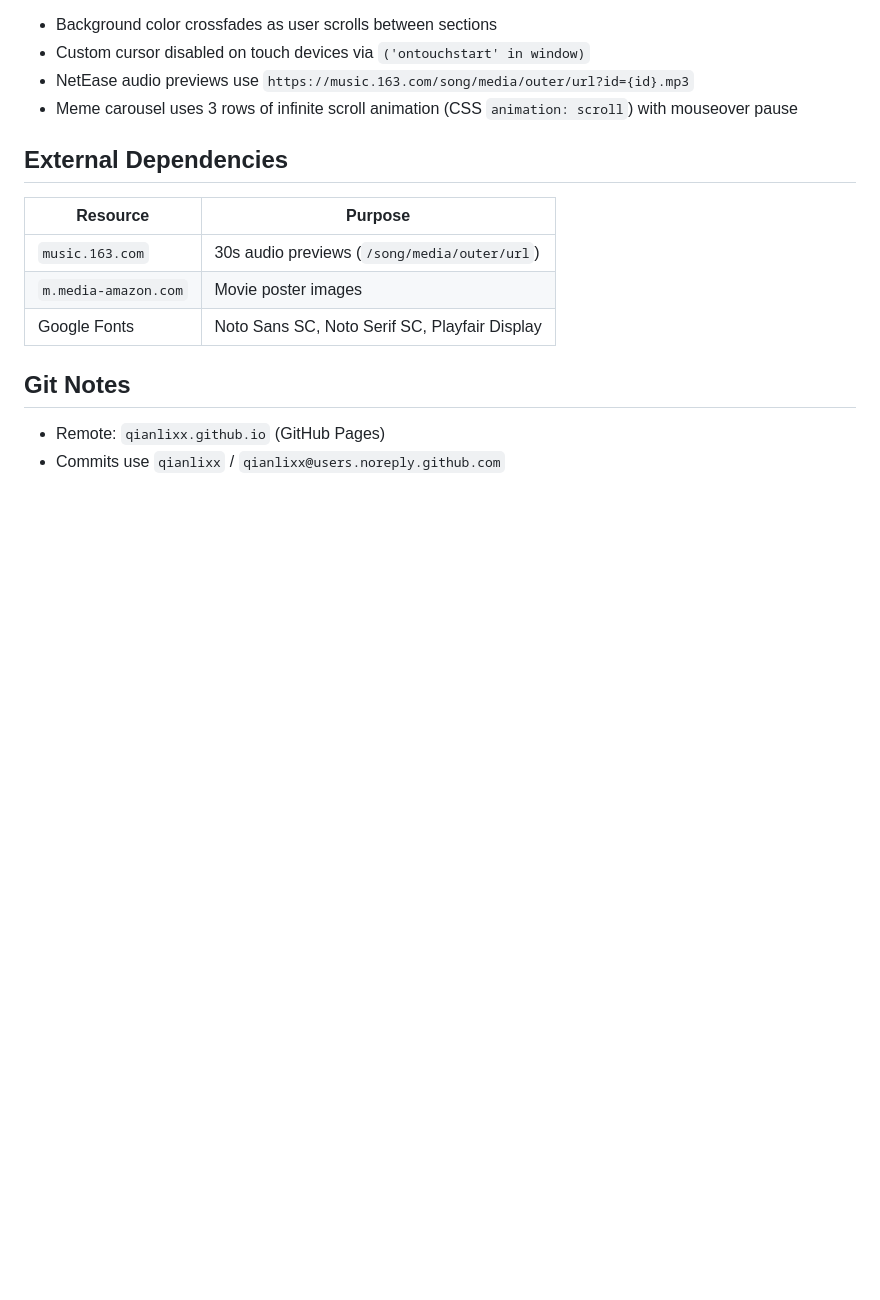
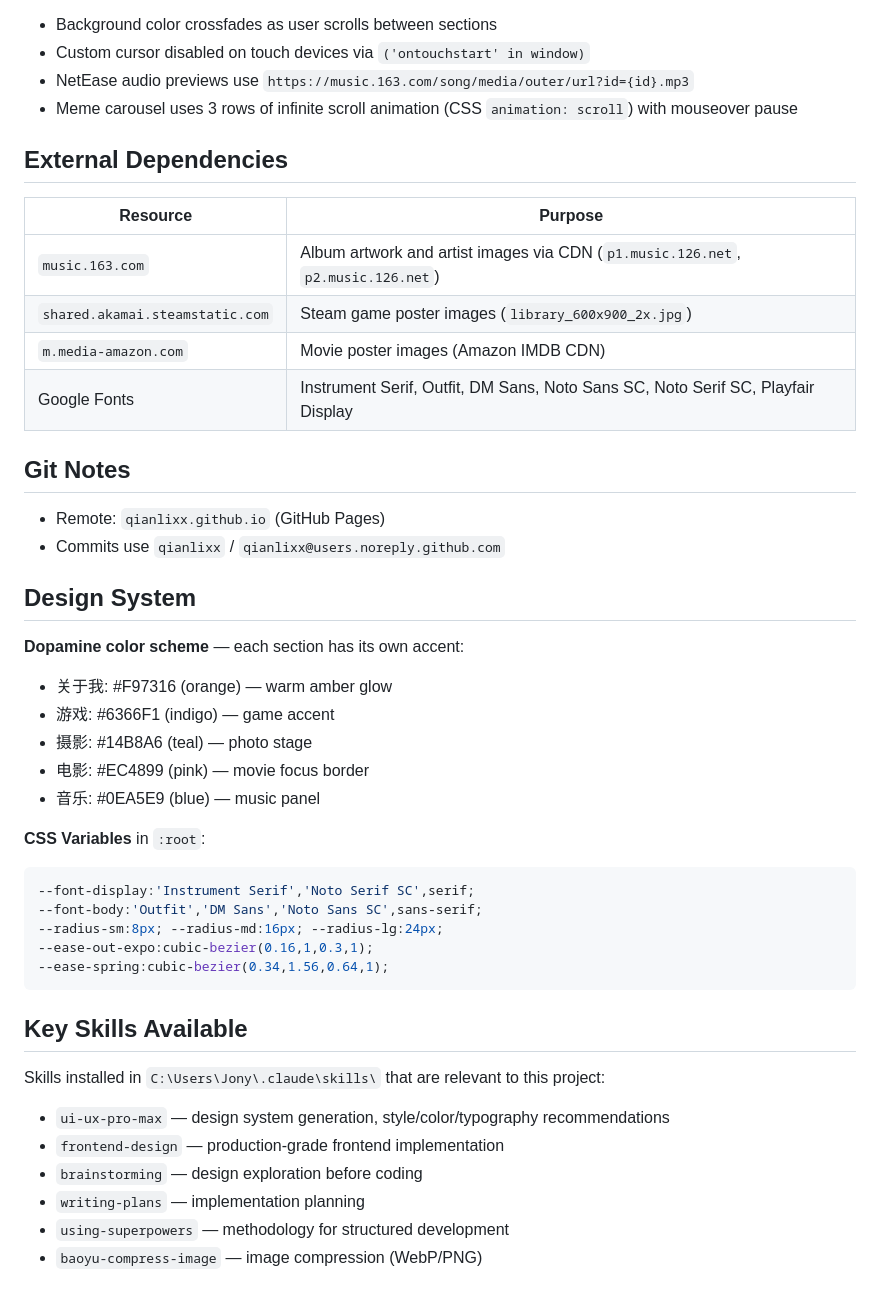
Before and after one commit to qianlixx/qianlixx.github.io, a Markdown page: CLAUDE.md, the part around one of its changes. Rendered like a GitHub page; blank space fills up the shorter version.

````diff
--- a/CLAUDE.md
+++ b/CLAUDE.md
@@ -69,11 +92,40 @@ The site is pure static HTML — no build step, no package.json, no framework.
 
 | Resource | Purpose |
 |---|---|
-| `music.163.com` | 30s audio previews (`/song/media/outer/url`) |
-| `m.media-amazon.com` | Movie poster images |
-| Google Fonts | Noto Sans SC, Noto Serif SC, Playfair Display |
+| `music.163.com` | Album artwork and artist images via CDN (`p1.music.126.net`, `p2.music.126.net`) |
+| `shared.akamai.steamstatic.com` | Steam game poster images (`library_600x900_2x.jpg`) |
+| `m.media-amazon.com` | Movie poster images (Amazon IMDB CDN) |
+| Google Fonts | Instrument Serif, Outfit, DM Sans, Noto Sans SC, Noto Serif SC, Playfair Display
 
 ## Git Notes
 
 - Remote: `qianlixx.github.io` (GitHub Pages)
 - Commits use `qianlixx` / `qianlixx@users.noreply.github.com`
+
+## Design System
+
+**Dopamine color scheme** — each section has its own accent:
+- 关于我: #F97316 (orange) — warm amber glow
+- 游戏: #6366F1 (indigo) — game accent
+- 摄影: #14B8A6 (teal) — photo stage
+- 电影: #EC4899 (pink) — movie focus border
+- 音乐: #0EA5E9 (blue) — music panel
+
+**CSS Variables** in `:root`:
+```css
+--font-display:'Instrument Serif','Noto Serif SC',serif;
+--font-body:'Outfit','DM Sans','Noto Sans SC',sans-serif;
+--radius-sm:8px; --radius-md:16px; --radius-lg:24px;
+--ease-out-expo:cubic-bezier(0.16,1,0.3,1);
+--ease-spring:cubic-bezier(0.34,1.56,0.64,1);
+```
+
+## Key Skills Available
+
+Skills installed in `C:\Users\Jony\.claude\skills\` that are relevant to this project:
+- `ui-ux-pro-max` — design system generation, style/color/typography recommendations
+- `frontend-design` — production-grade frontend implementation
+- `brainstorming` — design exploration before coding
+- `writing-plans` — implementation planning
+- `using-superpowers` — methodology for structured development
+- `baoyu-compress-image` — image compression (WebP/PNG)
````
Also changed, not shown: other parts of CLAUDE.md (+29 -6 lines).
